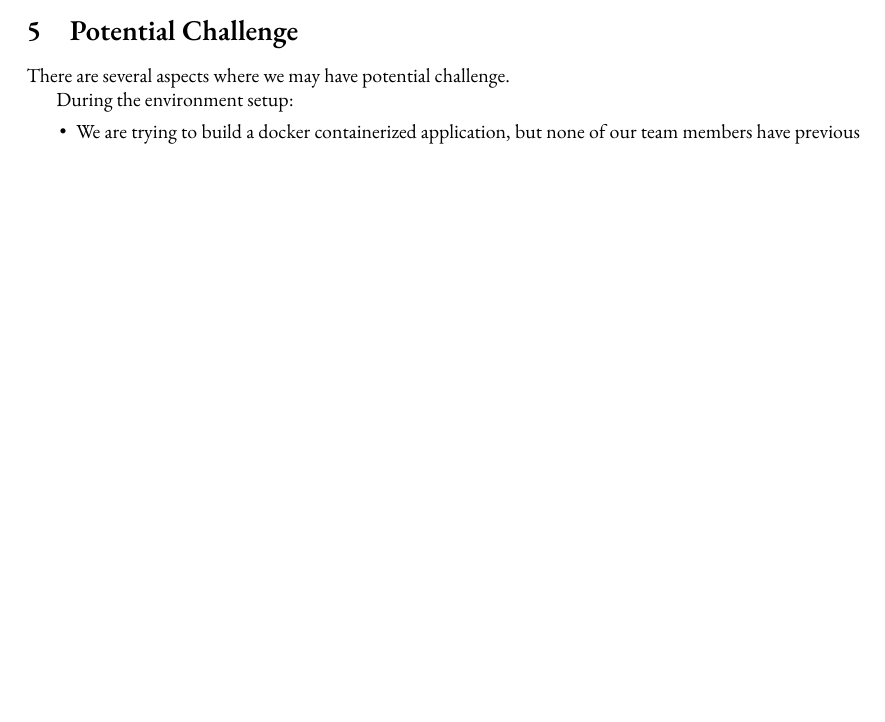
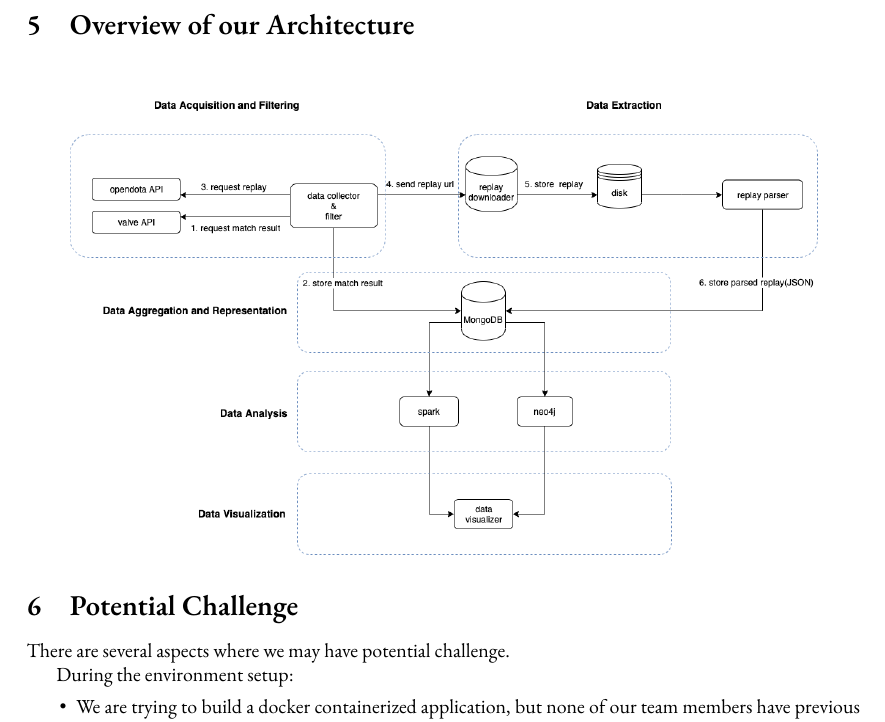
Before and after one commit to Vopaaz/big-data-psg-lgd, a LaTeX document (reports/proof-of-concept/proposal.tex): part of page 6 of 7 before the commit and part of page 7 of 7 after it, cut at the place of the change, the shorter picture padded with empty space. Compiled offline with XeLaTeX.

Commit message:
Add architecture figure

```diff
--- a/reports/proof-of-concept/proposal.tex
+++ b/reports/proof-of-concept/proposal.tex
@@ -27,6 +27,7 @@
 \setmainfont{EB Garamond}
 
 \usepackage{multicol}
+\usepackage{float}
 
 \usepackage[semibold]{sourcecodepro}
 
@@ -355,6 +356,13 @@ After we package datasets and analytics packages into Docker, we will deploy Doc
 
 %-------%
 
+\section{Overview of our Architecture}
+
+\begin{figure}[H]
+	\centering
+	\includegraphics[width=0.9\linewidth]{pic/arc.png}
+\end{figure}
+
 \section{Potential Challenge}
 
 There are several aspects where we may have potential challenge.
```
Also changed, not shown: reports/proof-of-concept/pic/arc.png (added).
